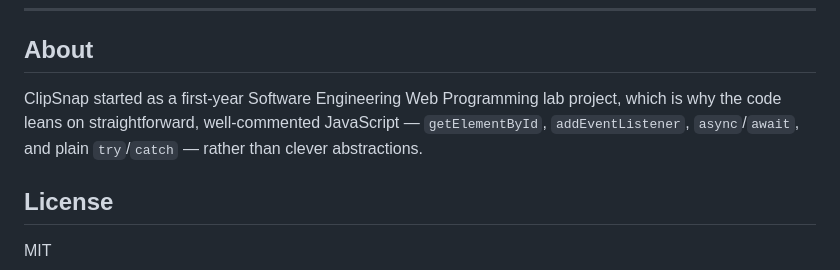
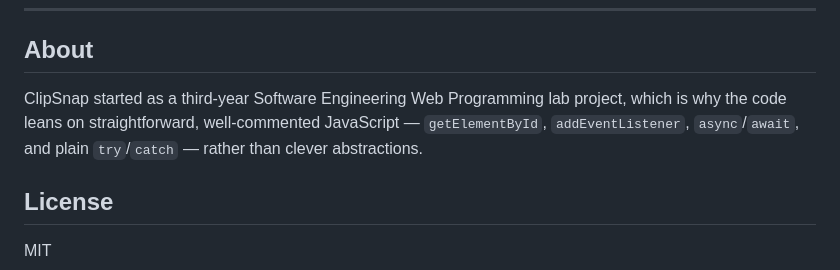
Before and after one commit to asif4568/ClipSnap, a Markdown page: README.md, the part around the change. Drawn GitHub-style.

Commit message:
Update README.md
Signed-off-by: MD ASIF HASAN OVI OVI <83573140+asif4568@users.noreply.github.com>

```diff
--- a/README.md
+++ b/README.md
@@ -131,7 +131,7 @@ The renderer never touches the filesystem directly. Every file operation goes th
 
 ## About
 
-ClipSnap started as a first-year Software Engineering Web Programming lab project, which is why the code leans on straightforward, well-commented JavaScript — `getElementById`, `addEventListener`, `async`/`await`, and plain `try`/`catch` — rather than clever abstractions.
+ClipSnap started as a third-year Software Engineering Web Programming lab project, which is why the code leans on straightforward, well-commented JavaScript — `getElementById`, `addEventListener`, `async`/`await`, and plain `try`/`catch` — rather than clever abstractions.
 
 ## License
 
```
